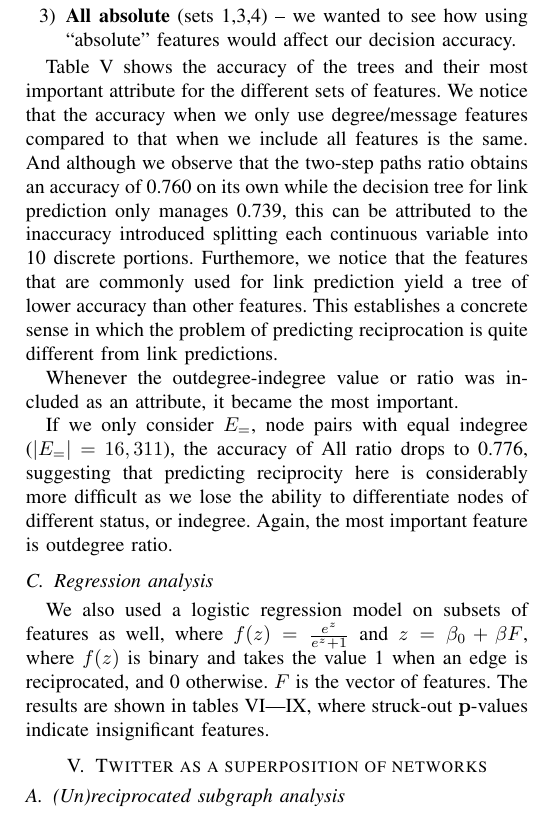
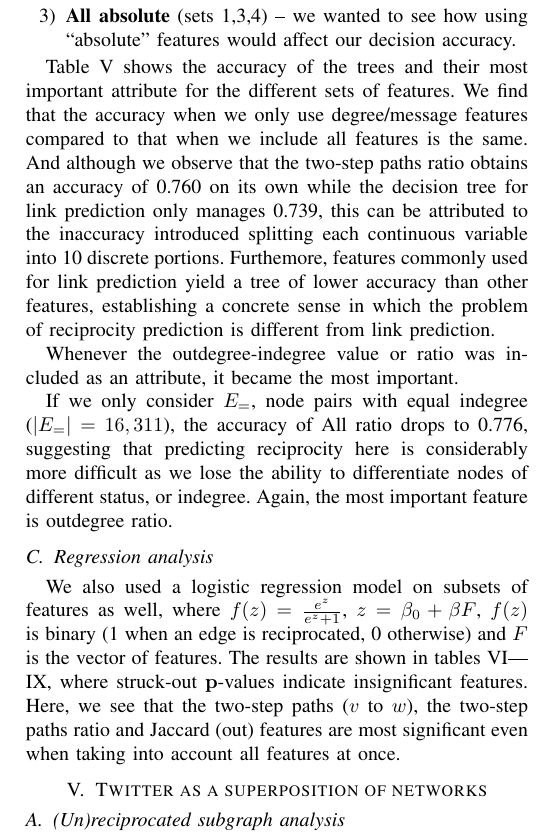
Before and after one commit to jcccf/ReciprocityPaper, a LaTeX paper (rec.tex): part of one column of page 6 of 8, cut so that both start at the same text. Compiled offline with pdfLaTeX.

Commit message:
Added a line about regression

```diff
--- a/rec.tex
+++ b/rec.tex
@@ -638,26 +638,26 @@ All (1-4) & 0.862 & Outdegree-indegree ratio \\
 
 Table \ref{table_recresults_dtree} shows the accuracy of the trees and
 their most important attribute for the different sets of features. We
-notice that the accuracy when we only use degree/message features
+find that the accuracy when we only use degree/message features
 compared to that when we include all features is the same. And
 although we observe that the two-step paths ratio obtains an accuracy
 of 0.760 on its own while the decision tree for link prediction only
 manages 0.739, this can be attributed to the inaccuracy introduced
 splitting each continuous variable into 10 discrete portions.
-Furthemore, we notice that the features that are commonly used for
-link prediction yield a tree of lower accuracy than other features.
-This establishes a concrete sense in which
-the problem of predicting reciprocation is quite different
-from link predictions.
+Furthemore, features commonly used for
+link prediction yield a tree of lower accuracy than other features, establishing a concrete sense in which
+the problem of reciprocity prediction is different
+from link prediction.
 
 Whenever the outdegree-indegree value or ratio was included as an attribute, it became the most important.
 
-If we only consider $E_=$, node pairs with equal indegree ($|E_=|=16,311$), the accuracy of All ratio drops to 0.776, suggesting that predicting reciprocity here is considerably more difficult as we lose the ability to differentiate nodes of different status, or indegree. Again, the most important feature is outdegree ratio.
+If we only consider $E_=$, node pairs with equal indegree ($|E_=|=16,311$), the accuracy of All ratio drops to 0.776, suggesting that predicting reciprocity here is considerably more difficult as we lose the ability to differentiate nodes of different status, or indegree.
+Again, the most important feature is outdegree ratio.
 
 \subsection{Regression analysis}
-We also used a logistic regression model on subsets of features as well, where $f(z) = \frac{e^z}{e^z+1}$ and $z = \beta_0 + \beta F$, where $f(z)$ is binary and takes the value 1 when an edge is reciprocated, and 0 otherwise. $F$ is the vector of features.
-The results are shown in
-tables \ref{table_recresults_logr}---\ref{table_recresults_lograll3}, where struck-out $\mathbf{p}$-values indicate insignificant features.
+We also used a logistic regression model on subsets of features as well, where $f(z) = \frac{e^z}{e^z+1}$, $z = \beta_0 + \beta F$, $f(z)$ is binary (1 when an edge is reciprocated, 0 otherwise) and $F$ is the vector of features.
+The results are shown in tables \ref{table_recresults_logr}---\ref{table_recresults_lograll3}, where struck-out $\mathbf{p}$-values indicate insignificant features.
+Here, we see that the two-step paths ($v$ to $w$), the two-step paths ratio and Jaccard (out) features are most significant even when taking into account all features at once.
 
 
 \begin{table}[!t]
```
Also changed, not shown: rec.tex (2 more changed lines).
